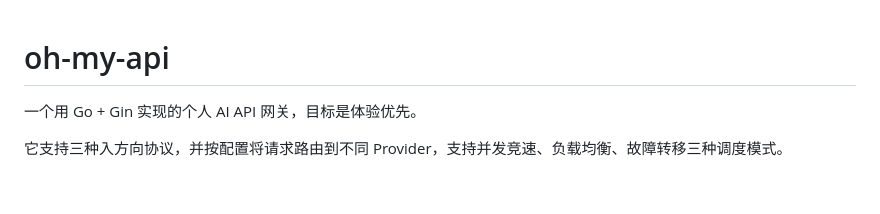
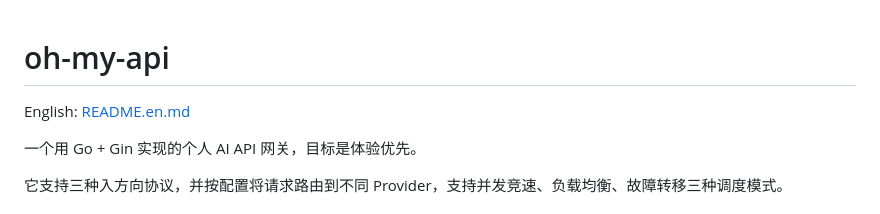
Before and after one commit to Marstheway/oh-my-api, a Markdown page: README.md, the part around the change. Rendered like a GitHub page; blank space fills up the shorter version.

Commit message:
docs: add cross links between Chinese and English README

```diff
--- a/README.md
+++ b/README.md
@@ -1,4 +1,6 @@
 # oh-my-api
+
+English: [README.en.md](./README.en.md)
 
 一个用 Go + Gin 实现的个人 AI API 网关，目标是体验优先。
 
```
Also changed, not shown: README.en.md (+2 -0 lines).
